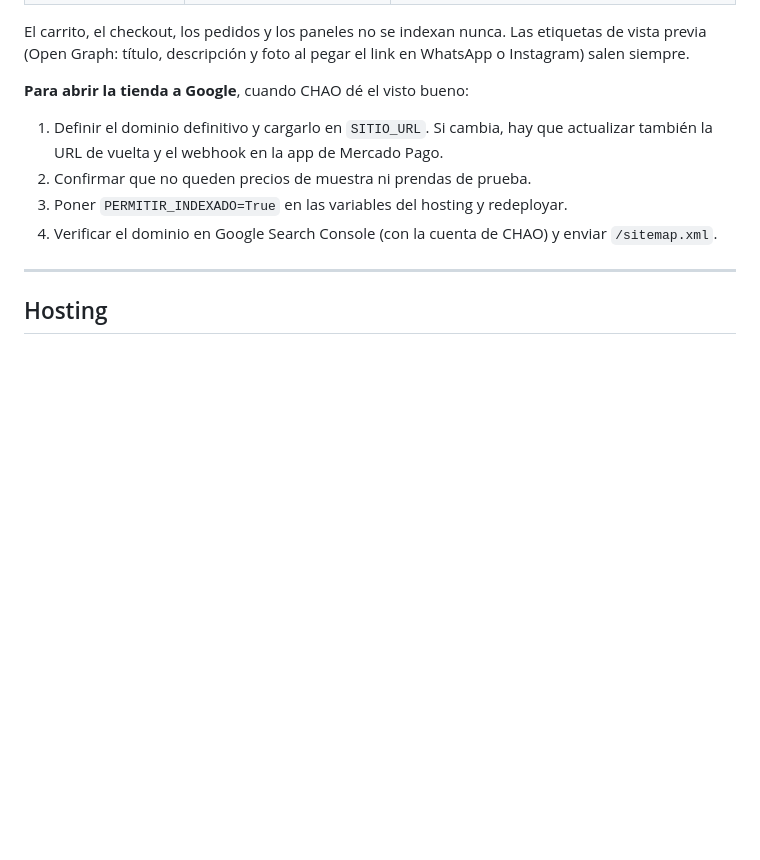
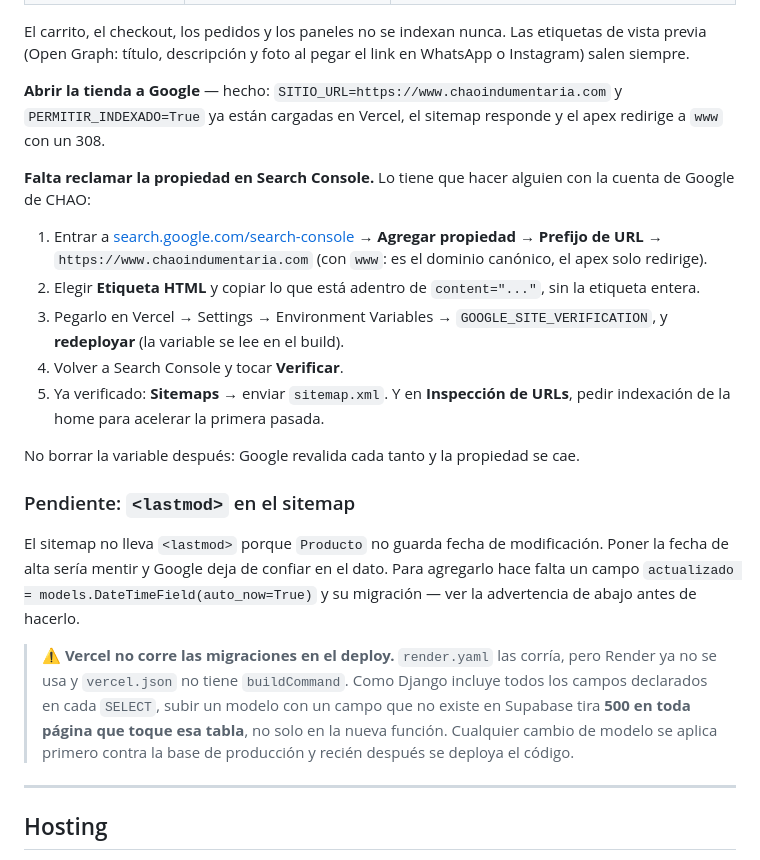
Before and after one commit to operonhub/chao-ecommerce, a Markdown page: README.md, the part around the change. GitHub-like rendering; blank space fills up the shorter version.

Commit message:
README: pasos de Search Console y la trampa de migraciones en Vercel
Vercel no corre migraciones en el deploy (render.yaml las corria, pero Render ya
no se usa). Como Django mete todos los campos declarados en cada SELECT, un modelo
con un campo que no existe en Supabase tira 500 en toda pagina que toque esa tabla.
Queda escrito para no volver a tropezar.

Co-Authored-By: Claude Opus 5 <noreply@anthropic.com>

```diff
--- a/README.md
+++ b/README.md
@@ -123,14 +123,39 @@ El carrito, el checkout, los pedidos y los paneles no se indexan nunca. Las etiq
 vista previa (Open Graph: título, descripción y foto al pegar el link en WhatsApp o
 Instagram) salen siempre.
 
-**Para abrir la tienda a Google**, cuando CHAO dé el visto bueno:
+**Abrir la tienda a Google** — hecho: `SITIO_URL=https://www.chaoindumentaria.com` y
+`PERMITIR_INDEXADO=True` ya están cargadas en Vercel, el sitemap responde y el apex
+redirige a `www` con un 308.
 
-1. Definir el dominio definitivo y cargarlo en `SITIO_URL`. Si cambia, hay que
-   actualizar también la URL de vuelta y el webhook en la app de Mercado Pago.
-2. Confirmar que no queden precios de muestra ni prendas de prueba.
-3. Poner `PERMITIR_INDEXADO=True` en las variables del hosting y redeployar.
-4. Verificar el dominio en Google Search Console (con la cuenta de CHAO) y enviar
-   `/sitemap.xml`.
+**Falta reclamar la propiedad en Search Console.** Lo tiene que hacer alguien con la
+cuenta de Google de CHAO:
+
+1. Entrar a [search.google.com/search-console](https://search.google.com/search-console)
+   → **Agregar propiedad** → **Prefijo de URL** → `https://www.chaoindumentaria.com`
+   (con `www`: es el dominio canónico, el apex solo redirige).
+2. Elegir **Etiqueta HTML** y copiar lo que está adentro de `content="..."`, sin la
+   etiqueta entera.
+3. Pegarlo en Vercel → Settings → Environment Variables → `GOOGLE_SITE_VERIFICATION`,
+   y **redeployar** (la variable se lee en el build).
+4. Volver a Search Console y tocar **Verificar**.
+5. Ya verificado: **Sitemaps** → enviar `sitemap.xml`. Y en **Inspección de URLs**,
+   pedir indexación de la home para acelerar la primera pasada.
+
+No borrar la variable después: Google revalida cada tanto y la propiedad se cae.
+
+### Pendiente: `<lastmod>` en el sitemap
+
+El sitemap no lleva `<lastmod>` porque `Producto` no guarda fecha de modificación.
+Poner la fecha de alta sería mentir y Google deja de confiar en el dato. Para
+agregarlo hace falta un campo `actualizado = models.DateTimeField(auto_now=True)`
+y su migración — ver la advertencia de abajo antes de hacerlo.
+
+> ⚠️ **Vercel no corre las migraciones en el deploy.** `render.yaml` las corría, pero
+> Render ya no se usa y `vercel.json` no tiene `buildCommand`. Como Django incluye
+> todos los campos declarados en cada `SELECT`, subir un modelo con un campo que no
+> existe en Supabase tira **500 en toda página que toque esa tabla**, no solo en la
+> nueva función. Cualquier cambio de modelo se aplica primero contra la base de
+> producción y recién después se deploya el código.
 
 ---
 
```
